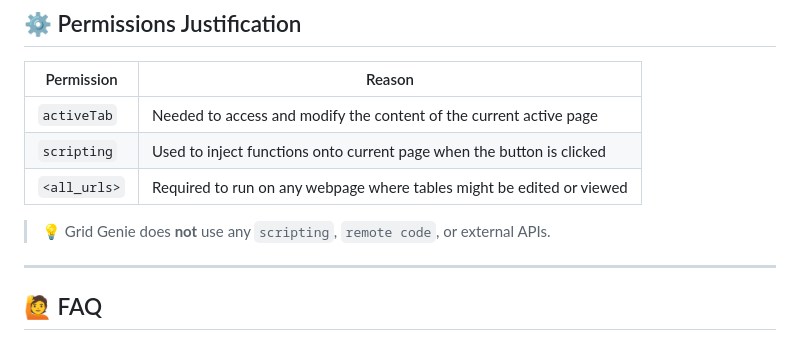
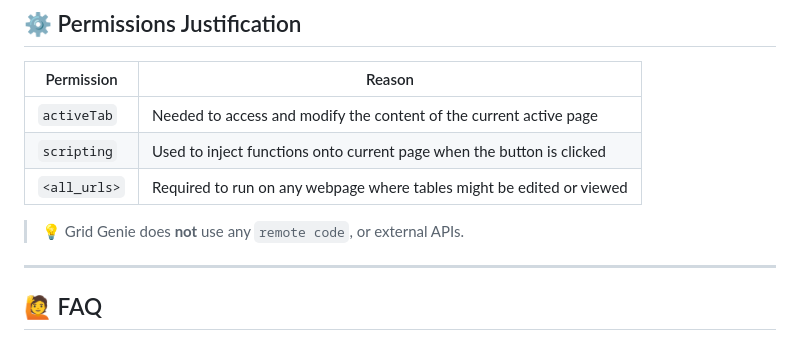
Before and after one commit to broccolihero13/tableTaker, a Markdown page: README.md, the part around the change. Drawn GitHub-style.

```diff
--- a/README.md
+++ b/README.md
@@ -85,7 +85,7 @@ Grid Genie does **not collect, transmit, or store any data**.
 | `scripting`      | Used to inject functions onto current page when the button is clicked  |
 | `<all_urls>`     | Required to run on any webpage where tables might be edited or viewed  |
 
-> 💡 Grid Genie does **not** use any `scripting`, `remote code`, or external APIs.
+> 💡 Grid Genie does **not** use any `remote code`, or external APIs.
 
 ---
 
```
